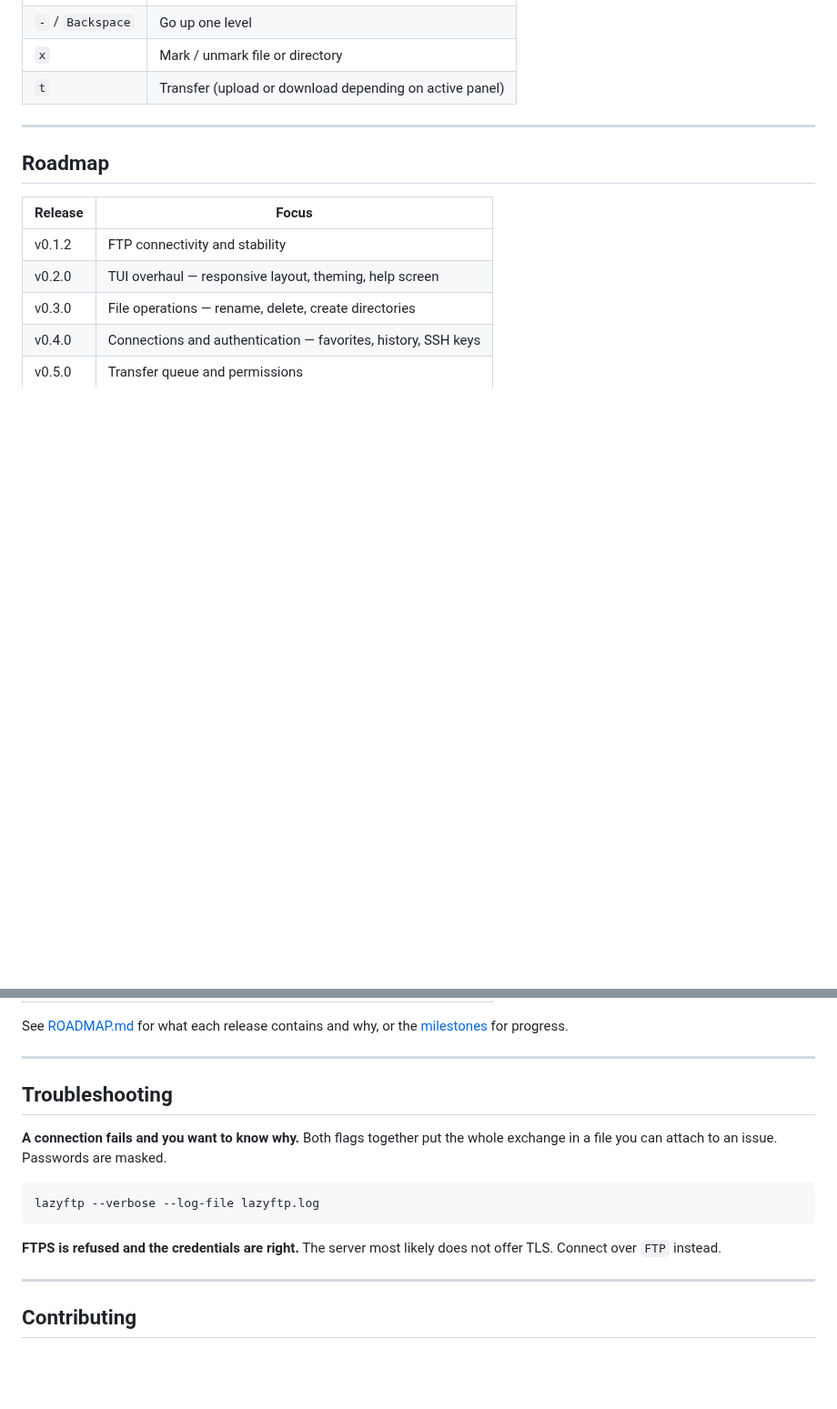
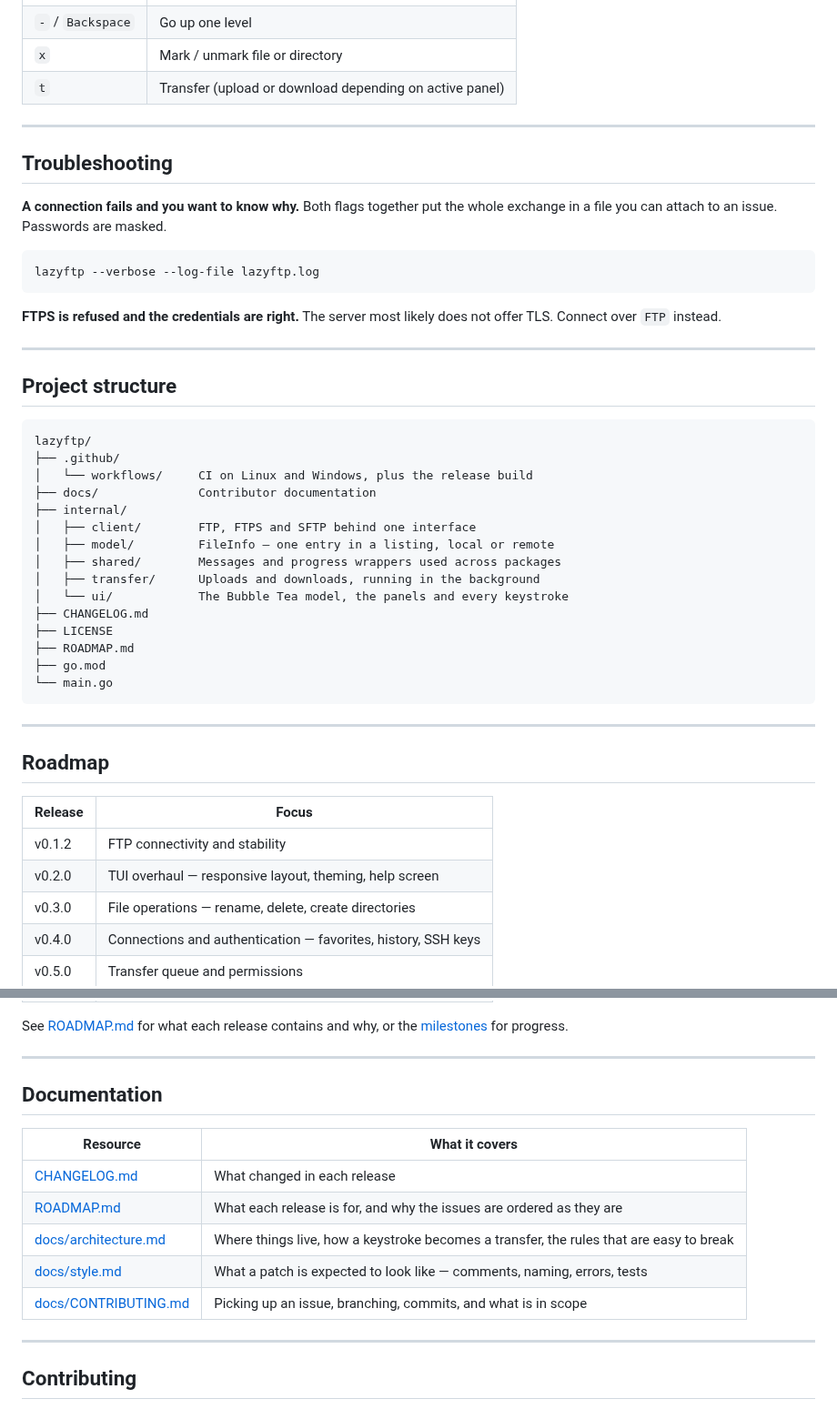
Before and after one commit to MawCeron/lazyftp, a Markdown page: README.md, 2 parts joined by grey strips. Shown at 91% size. Drawn GitHub-style; blank space fills up the shorter version.

Commit message:
docs: rebuild the readme around the documentation it now has
The readme predated the guides and the CI workflow, so a reader had no way
to reach the architecture or style documents and no signal that the build
is checked on every change.

Adds a documentation table, a build badge and an annotated package tree,
and credits the contributors by avatar. The usage, keybinding and
troubleshooting sections are unchanged.

A release badge is deliberately absent: the repository has tags but no
published release yet, so it would render as missing until v0.1.2 ships.

````diff
--- a/README.md
+++ b/README.md
@@ -136,6 +142,42 @@ If you are in the **local panel**, the file will be uploaded to the current remo
 
 ---
 
+## Troubleshooting
+
+**A connection fails and you want to know why.** Both flags together put the whole exchange in a
+file you can attach to an issue. Passwords are masked.
+
+```bash
+lazyftp --verbose --log-file lazyftp.log
+```
+
+**FTPS is refused and the credentials are right.** The server most likely does not offer TLS.
+Connect over `FTP` instead.
+
+---
+
+## Project structure
+
+```
+lazyftp/
+├── .github/
+│   └── workflows/     CI on Linux and Windows, plus the release build
+├── docs/              Contributor documentation
+├── internal/
+│   ├── client/        FTP, FTPS and SFTP behind one interface
+│   ├── model/         FileInfo — one entry in a listing, local or remote
+│   ├── shared/        Messages and progress wrappers used across packages
+│   ├── transfer/      Uploads and downloads, running in the background
+│   └── ui/            The Bubble Tea model, the panels and every keystroke
+├── CHANGELOG.md
+├── LICENSE
+├── ROADMAP.md
+├── go.mod
+└── main.go
+```
+
+---
+
 ## Roadmap
 
 | Release | Focus |
@@ -151,17 +193,15 @@ See [ROADMAP.md](ROADMAP.md) for what each release contains and why, or the
 
 ---
 
-## Troubleshooting
+## Documentation
 
-**A connection fails and you want to know why.** Both flags together put the whole exchange in a
-file you can attach to an issue. Passwords are masked.
-
-```bash
-lazyftp --verbose --log-file lazyftp.log
-```
-
-**FTPS is refused and the credentials are right.** The server most likely does not offer TLS.
-Connect over `FTP` instead.
+| Resource | What it covers |
+|----------|----------------|
+| [CHANGELOG.md](CHANGELOG.md) | What changed in each release |
+| [ROADMAP.md](ROADMAP.md) | What each release is for, and why the issues are ordered as they are |
+| [docs/architecture.md](docs/architecture.md) | Where things live, how a keystroke becomes a transfer, the rules that are easy to break |
+| [docs/style.md](docs/style.md) | What a patch is expected to look like — comments, naming, errors, tests |
+| [docs/CONTRIBUTING.md](docs/CONTRIBUTING.md) | Picking up an issue, branching, commits, and what is in scope |
 
 ---
 
````
Also changed, not shown: other parts of README.md (+17 -7 lines).
